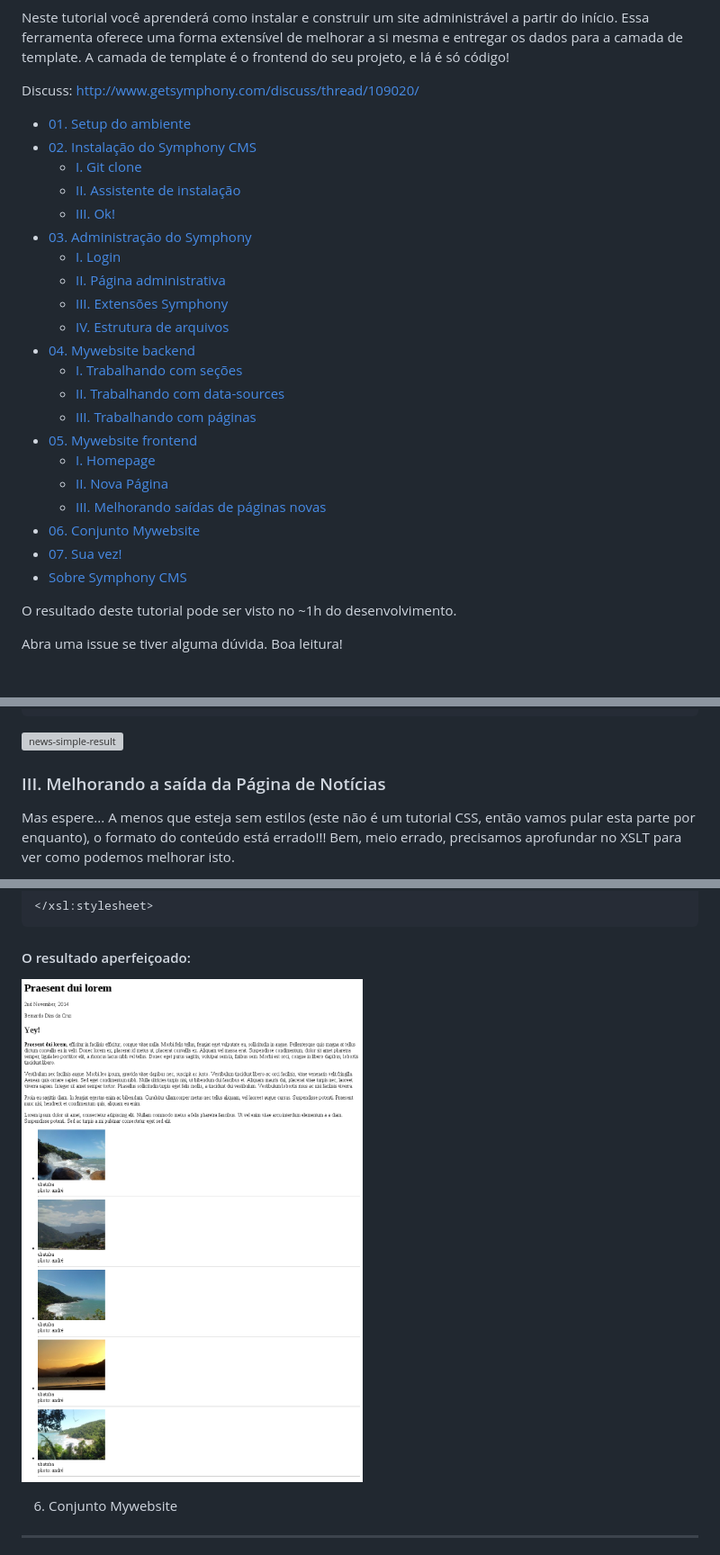
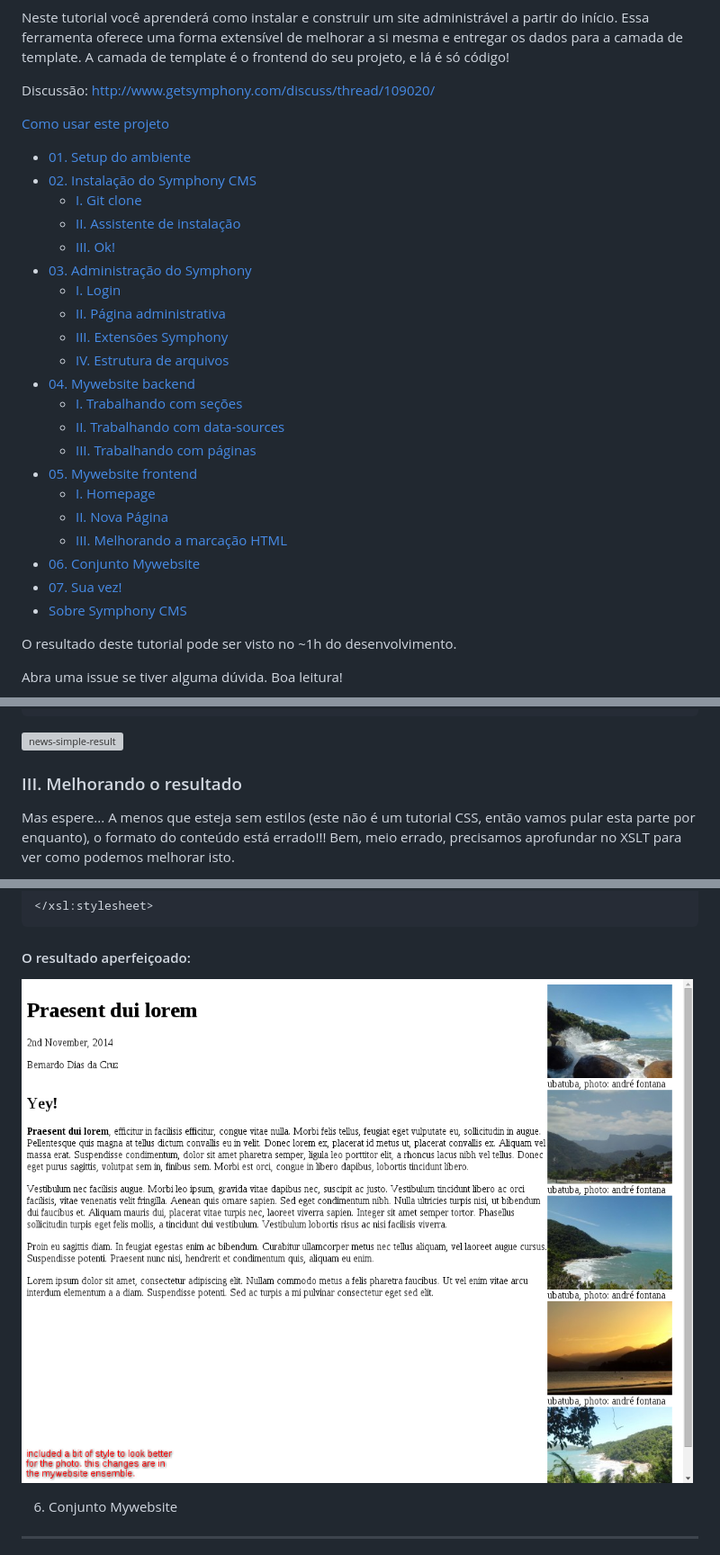
Before and after one commit to x-team/symphony-tutorial, a Markdown page: pt-br.md, 3 parts joined by grey strips. Shown at 90% size. GitHub-like rendering; pictures changed too: screenshots/29-news-improved-result.png; blank space fills up the shorter version; grey boxes are pictures that could not be loaded.

```diff
--- a/pt-br.md
+++ b/pt-br.md
@@ -3,6 +3,7 @@ Sistema de Gerenciamento de Conteúdo PHP
 
 Neste tutorial você aprenderá como instalar e construir um site administrável a partir do início. Essa ferramenta oferece uma forma extensível de melhorar a si mesma e entregar os dados para a camada de template. A camada de template é o frontend do seu projeto, e lá é só código!
 
-Discuss: http://www.getsymphony.com/discuss/thread/109020/
+Discussão: http://www.getsymphony.com/discuss/thread/109020/
 
+[Como usar este projeto](#07-sua-vez)
 
@@ -11,5 +12,5 @@ Discuss: http://www.getsymphony.com/discuss/thread/109020/
   - [I. Git clone](#i-git-clone)
-  - [II. Assistente de instalação](#ii-install-wizard)
-  - [III. Ok!](#iii-done)
-- [03. Administração do Symphony ](#03-symphony-administration)
+  - [II. Assistente de instalação](#ii-assistente-de-instalacao)
+  - [III. Ok!](#iii-ok)
+- [03. Administração do Symphony](#03-administracao-do-symphony)
   - [I. Login](#i-login)
@@ -23,5 +24,5 @@ Discuss: http://www.getsymphony.com/discuss/thread/109020/
 - [05. Mywebsite frontend](#05-mywebsite-frontend)
   - [I. Homepage](#i-homepage)
-  - [II. Nova Página](#ii-news-page)
-  - [III. Melhorando saídas de páginas novas](#iii-improving-news-page-output)
+  - [II. Nova Página](#ii-nova-pagina)
+  - [III. Melhorando a marcação HTML](#iii-melhorando-o-resultado)
 - [06. Conjunto Mywebsite](#06-mywebsite-ensemble)
@@ -635,7 +636,7 @@ Lorem ipsum dolor sit amet, consectetur adipiscing elit. Nullam commodo metus a
 
 ![news-simple-result](screenshots/28-news-simple-result.png)
 
-### III. Melhorando a saída da Página de Notícias
+### III. Melhorando o resultado
 
 Mas espere... A menos que esteja sem estilos (este não é um tutorial CSS, então vamos pular esta parte por enquanto), o formato do conteúdo está errado!!! Bem, meio errado, precisamos aprofundar no XSLT para ver como podemos melhorar isto.
 
```
Also changed, not shown: other parts of pt-br.md (+9 -9 lines), README.md (+2 -0 lines), 2 other files.
